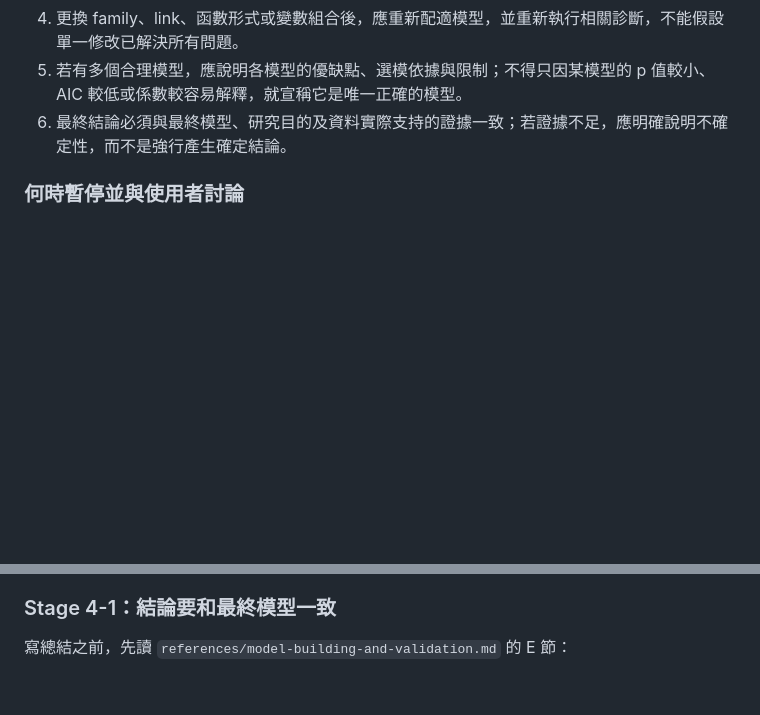
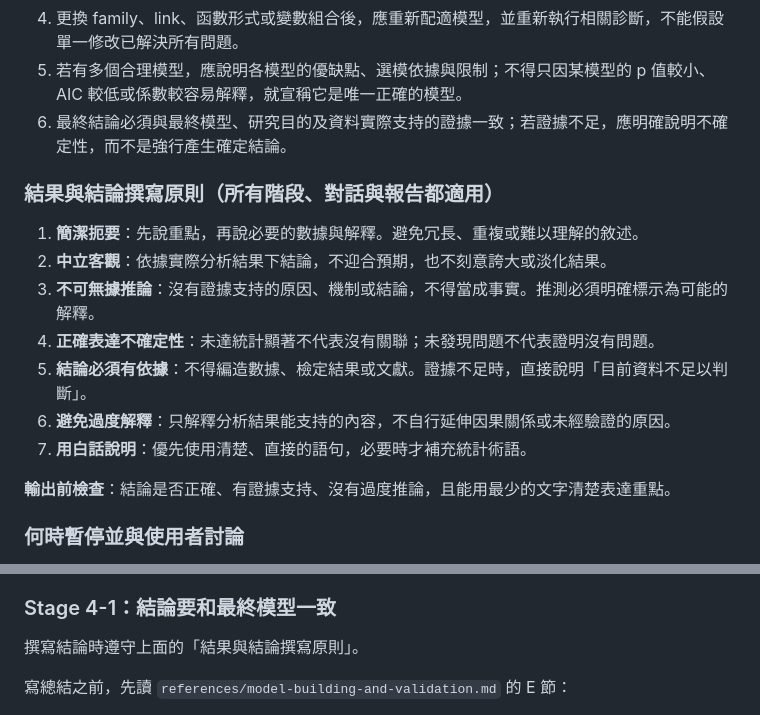
Before and after one commit to tzuhui39/SC3-GLM_Analysis, a Markdown page: glm-analysis/SKILL.md, 2 parts joined by grey strips. Drawn GitHub-style; blank space fills up the shorter version.

Commit message:
Add result and conclusion writing principles
Co-Authored-By: Claude Sonnet 5.5 <noreply@anthropic.com>
Claude-Session: https://claude.ai/code/session_015dt6er1r7BZPH45wKRmkvi

```diff
--- a/glm-analysis/SKILL.md
+++ b/glm-analysis/SKILL.md
@@ -48,6 +48,18 @@ description: 使用 R 執行完整的廣義線性模型（GLM, Generalized Linea
 4. 更換 family、link、函數形式或變數組合後，應重新配適模型，並重新執行相關診斷，不能假設單一修改已解決所有問題。
 5. 若有多個合理模型，應說明各模型的優缺點、選模依據與限制；不得只因某模型的 p 值較小、AIC 較低或係數較容易解釋，就宣稱它是唯一正確的模型。
 6. 最終結論必須與最終模型、研究目的及資料實際支持的證據一致；若證據不足，應明確說明不確定性，而不是強行產生確定結論。
+
+### 結果與結論撰寫原則（所有階段、對話與報告都適用）
+
+1. **簡潔扼要**：先說重點，再說必要的數據與解釋。避免冗長、重複或難以理解的敘述。
+2. **中立客觀**：依據實際分析結果下結論，不迎合預期，也不刻意誇大或淡化結果。
+3. **不可無據推論**：沒有證據支持的原因、機制或結論，不得當成事實。推測必須明確標示為可能的解釋。
+4. **正確表達不確定性**：未達統計顯著不代表沒有關聯；未發現問題不代表證明沒有問題。
+5. **結論必須有依據**：不得編造數據、檢定結果或文獻。證據不足時，直接說明「目前資料不足以判斷」。
+6. **避免過度解釋**：只解釋分析結果能支持的內容，不自行延伸因果關係或未經驗證的原因。
+7. **用白話說明**：優先使用清楚、直接的語句，必要時才補充統計術語。
+
+**輸出前檢查**：結論是否正確、有證據支持、沒有過度推論，且能用最少的文字清楚表達重點。
 
 ### 何時暫停並與使用者討論
 
@@ -264,6 +276,8 @@ EDA 結果呈現完之後，**預設先停下來讓使用者確認資料有沒
 
 ### Stage 4-1：結論要和最終模型一致
 
+撰寫結論時遵守上面的「結果與結論撰寫原則」。
+
 寫總結之前，先讀 `references/model-building-and-validation.md` 的 E 節：
 
 - 明確寫出最終模型是哪一個（Stage 4 診斷後確認的那一個，若有調整就不是 m1），結論中所有估計值、診斷結果、預測指標，**都必須來自最終模型**。類別變數或多自由度項的整體檢定也要用最終模型重做，不得沿用候選模型（如 Poisson、quasipoisson）的檢定結果。
```
Also changed, not shown: README.md (+1 -1 lines).
